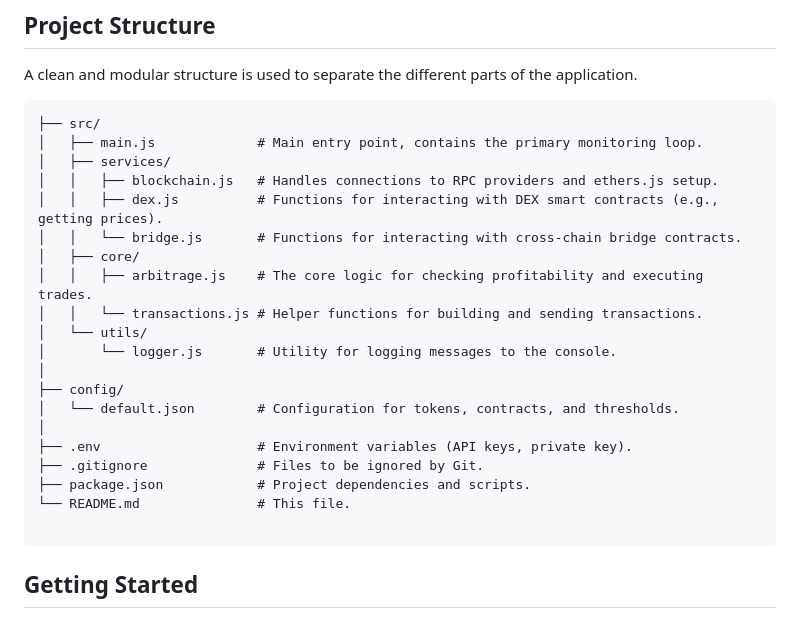
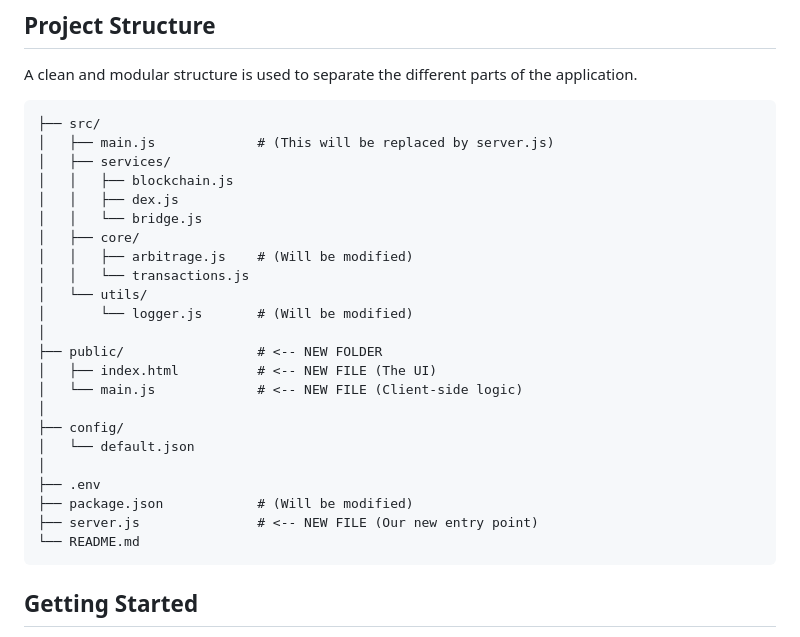
Before and after one commit to qorafi/cross-chain-arbitrage-bot, a Markdown page: README.md, the part around the change. GitHub-like rendering.

````diff
--- a/README.md
+++ b/README.md
@@ -36,25 +36,28 @@ A clean and modular structure is used to separate the different parts of the app
 
 ```
 ├── src/
-│   ├── main.js             # Main entry point, contains the primary monitoring loop.
+│   ├── main.js             # (This will be replaced by server.js)
 │   ├── services/
-│   │   ├── blockchain.js   # Handles connections to RPC providers and ethers.js setup.
-│   │   ├── dex.js          # Functions for interacting with DEX smart contracts (e.g., getting prices).
-│   │   └── bridge.js       # Functions for interacting with cross-chain bridge contracts.
+│   │   ├── blockchain.js
+│   │   ├── dex.js
+│   │   └── bridge.js
 │   ├── core/
-│   │   ├── arbitrage.js    # The core logic for checking profitability and executing trades.
-│   │   └── transactions.js # Helper functions for building and sending transactions.
+│   │   ├── arbitrage.js    # (Will be modified)
+│   │   └── transactions.js
 │   └── utils/
-│       └── logger.js       # Utility for logging messages to the console.
+│       └── logger.js       # (Will be modified)
+│
+├── public/                 # <-- NEW FOLDER
+│   ├── index.html          # <-- NEW FILE (The UI)
+│   └── main.js             # <-- NEW FILE (Client-side logic)
 │
 ├── config/
-│   └── default.json        # Configuration for tokens, contracts, and thresholds.
+│   └── default.json
 │
-├── .env                    # Environment variables (API keys, private key).
-├── .gitignore              # Files to be ignored by Git.
-├── package.json            # Project dependencies and scripts.
-└── README.md               # This file.
-
+├── .env
+├── package.json            # (Will be modified)
+├── server.js               # <-- NEW FILE (Our new entry point)
+└── README.md
 ```
 
 ## Getting Started
````
